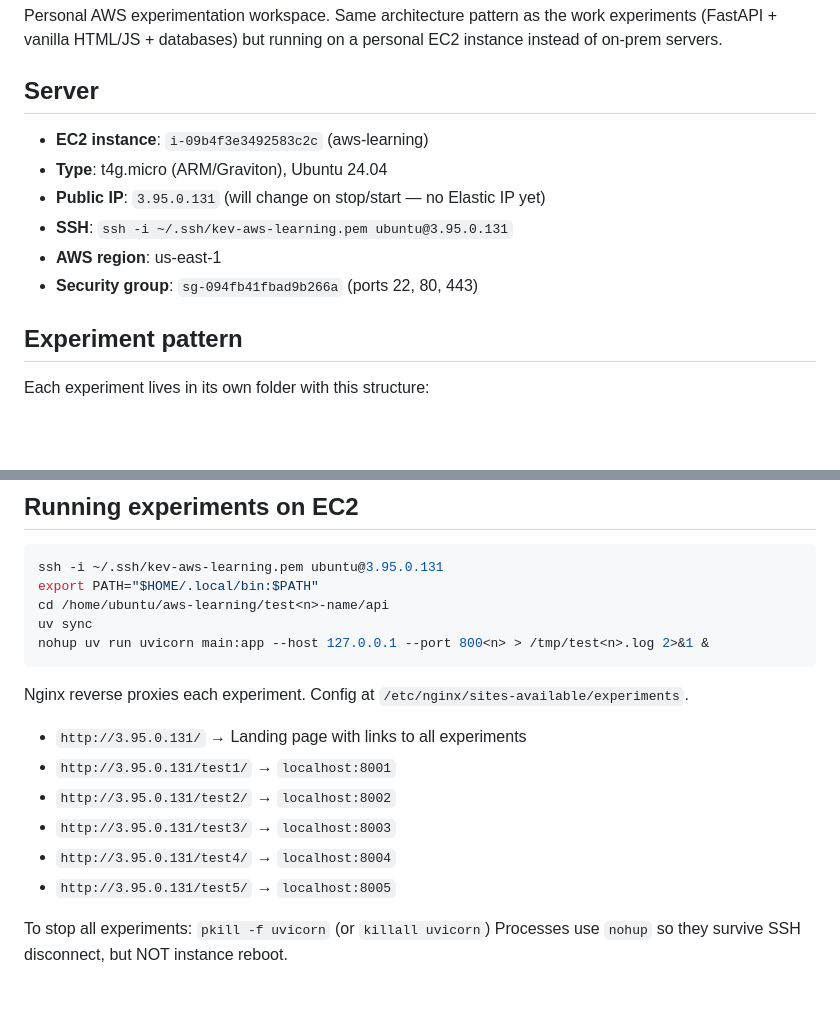
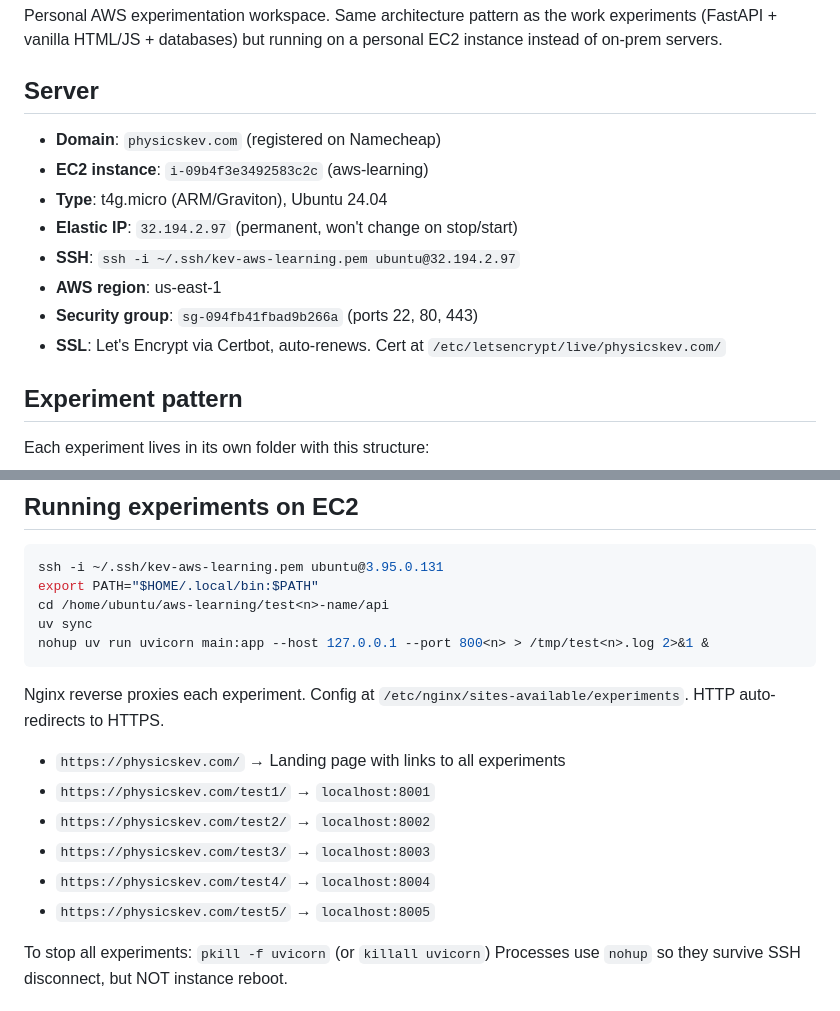
Before and after one commit to physicskev/aws-learning, a Markdown page: CLAUDE.md, 2 parts joined by grey strips. Drawn GitHub-style; blank space fills up the shorter version.

Commit message:
Add domain, Elastic IP, and SSL details to docs
- physicskev.com with Let's Encrypt SSL, auto-renewing
- Elastic IP 32.194.2.97 (permanent)
- Learnings: Certbot setup, DNS propagation, Nginx server_name

Co-Authored-By: Claude Opus 4.6 (1M context) <noreply@anthropic.com>

````diff
--- a/CLAUDE.md
+++ b/CLAUDE.md
@@ -4,12 +4,14 @@ Personal AWS experimentation workspace. Same architecture pattern as the work ex
 
 ## Server
 
+- **Domain**: `physicskev.com` (registered on Namecheap)
 - **EC2 instance**: `i-09b4f3e3492583c2c` (aws-learning)
 - **Type**: t4g.micro (ARM/Graviton), Ubuntu 24.04
-- **Public IP**: `3.95.0.131` (will change on stop/start — no Elastic IP yet)
-- **SSH**: `ssh -i ~/.ssh/kev-aws-learning.pem ubuntu@3.95.0.131`
+- **Elastic IP**: `32.194.2.97` (permanent, won't change on stop/start)
+- **SSH**: `ssh -i ~/.ssh/kev-aws-learning.pem ubuntu@32.194.2.97`
 - **AWS region**: us-east-1
 - **Security group**: `sg-094fb41fbad9b266a` (ports 22, 80, 443)
+- **SSL**: Let's Encrypt via Certbot, auto-renews. Cert at `/etc/letsencrypt/live/physicskev.com/`
 
 ## Experiment pattern
 
@@ -50,12 +52,13 @@ nohup uv run uvicorn main:app --host 127.0.0.1 --port 800<n> > /tmp/test<n>.log
 ```
 
 Nginx reverse proxies each experiment. Config at `/etc/nginx/sites-available/experiments`.
-- `http://3.95.0.131/` → Landing page with links to all experiments
-- `http://3.95.0.131/test1/` → `localhost:8001`
-- `http://3.95.0.131/test2/` → `localhost:8002`
-- `http://3.95.0.131/test3/` → `localhost:8003`
-- `http://3.95.0.131/test4/` → `localhost:8004`
-- `http://3.95.0.131/test5/` → `localhost:8005`
+HTTP auto-redirects to HTTPS.
+- `https://physicskev.com/` → Landing page with links to all experiments
+- `https://physicskev.com/test1/` → `localhost:8001`
+- `https://physicskev.com/test2/` → `localhost:8002`
+- `https://physicskev.com/test3/` → `localhost:8003`
+- `https://physicskev.com/test4/` → `localhost:8004`
+- `https://physicskev.com/test5/` → `localhost:8005`
 
 To stop all experiments: `pkill -f uvicorn` (or `killall uvicorn`)
 Processes use `nohup` so they survive SSH disconnect, but NOT instance reboot.
````
Also changed, not shown: learnings.md (+8 -0 lines).
